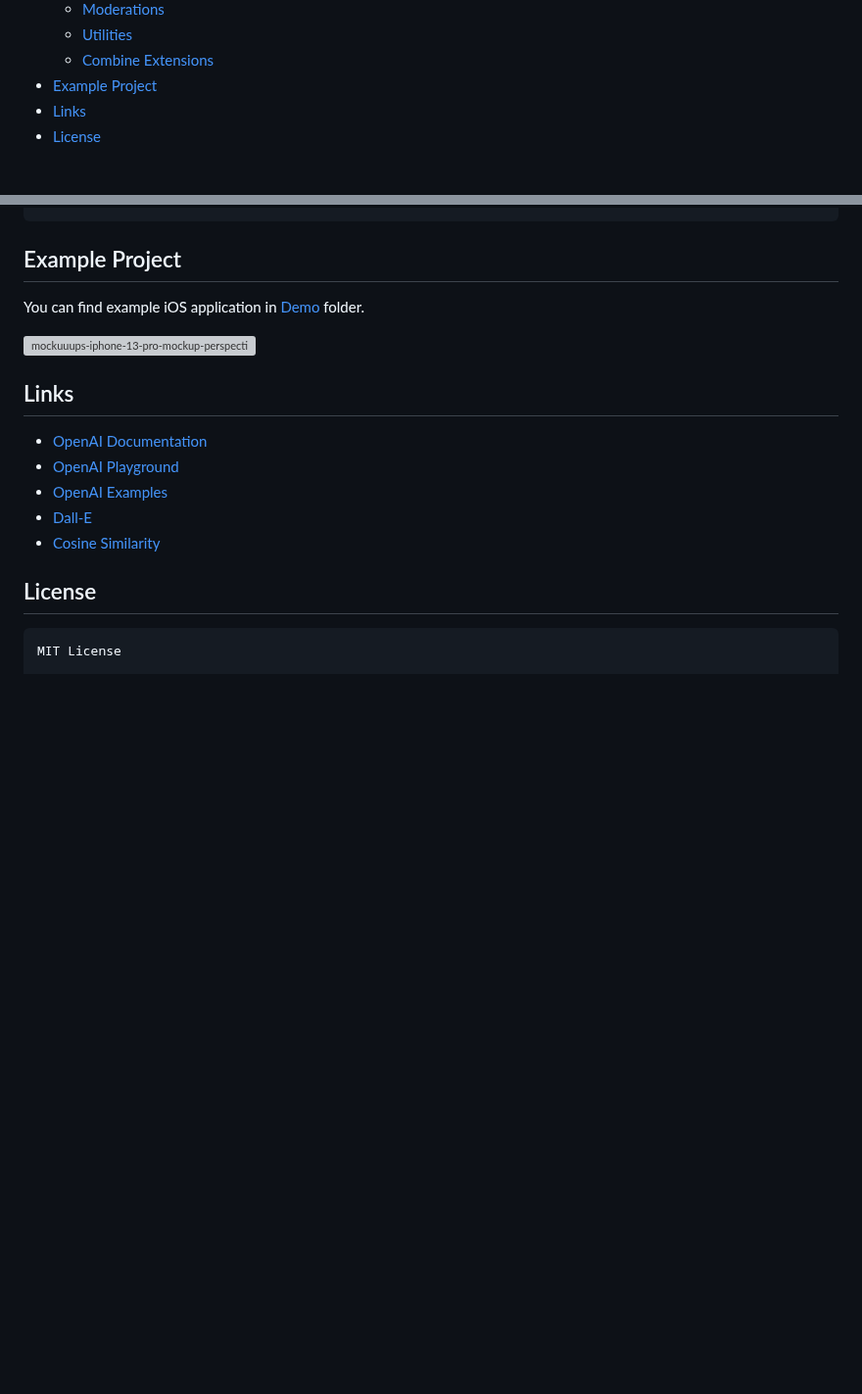
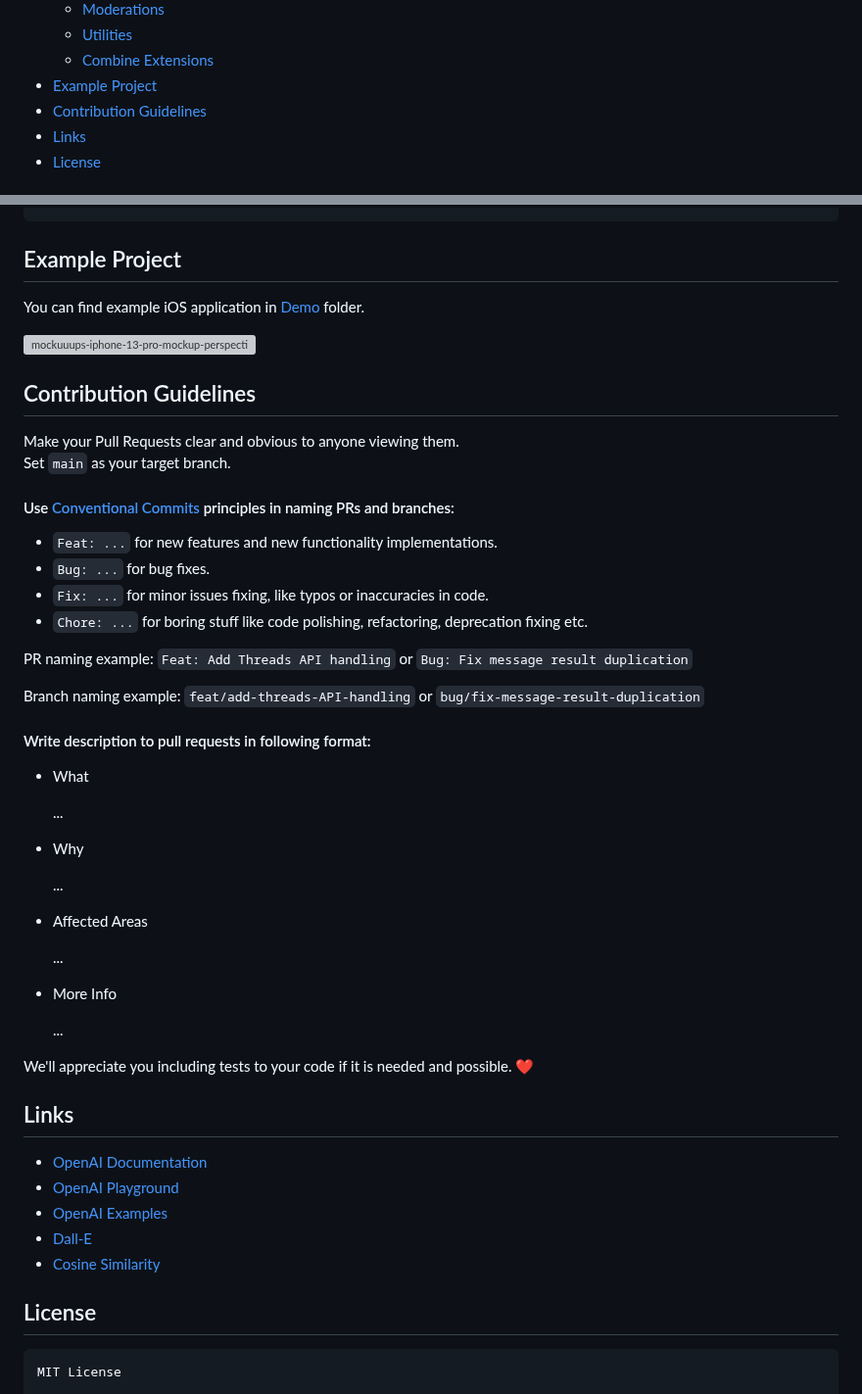
Before and after one commit to MacPaw/OpenAI, a Markdown page: README.md, 2 parts joined by grey strips. Shown at 98% size. Rendered like a GitHub page; blank space fills up the shorter version; grey boxes are pictures that could not be loaded.

Commit message:
Update README with contribution guidelines

```diff
--- a/README.md
+++ b/README.md
@@ -35,6 +35,7 @@ This repository contains Swift community-maintained implementation over [OpenAI]
     - [Utilities](#utilities)
     - [Combine Extensions](#combine-extensions)
 - [Example Project](#example-project)
+- [Contribution Guidelines](#contribution-guidelines)
 - [Links](#links)
 - [License](#license)
 
@@ -953,6 +954,37 @@ You can find example iOS application in [Demo](/Demo) folder.
 
 ![mockuuups-iphone-13-pro-mockup-perspective-right](https://user-images.githubusercontent.com/1411778/231449395-2ad6bab6-c21f-43dc-8977-f45f505b609d.png)
 
+## Contribution Guidelines
+Make your Pull Requests clear and obvious to anyone viewing them.
+Set `main` as your target branch.
+
+#### Use [Conventional Commits](https://www.conventionalcommits.org/en/v1.0.0/) principles in naming PRs and branches:
+
+- `Feat: ...` for new features and new functionality implementations.
+- `Bug: ...` for bug fixes.
+- `Fix: ...` for minor issues fixing, like typos or inaccuracies in code.
+- `Chore: ...` for boring stuff like code polishing, refactoring, deprecation fixing etc.
+
+PR naming example: `Feat: Add Threads API handling` or `Bug: Fix message result duplication`
+
+Branch naming example: `feat/add-threads-API-handling` or `bug/fix-message-result-duplication`
+
+#### Write description to pull requests in following format:
+- What
+
+  ...
+- Why
+
+  ...
+- Affected Areas
+
+  ...
+- More Info
+
+  ...
+
+We'll appreciate you including tests to your code if it is needed and possible. ❤️
+
 ## Links
 
 - [OpenAI Documentation](https://platform.openai.com/docs/introduction)
```
